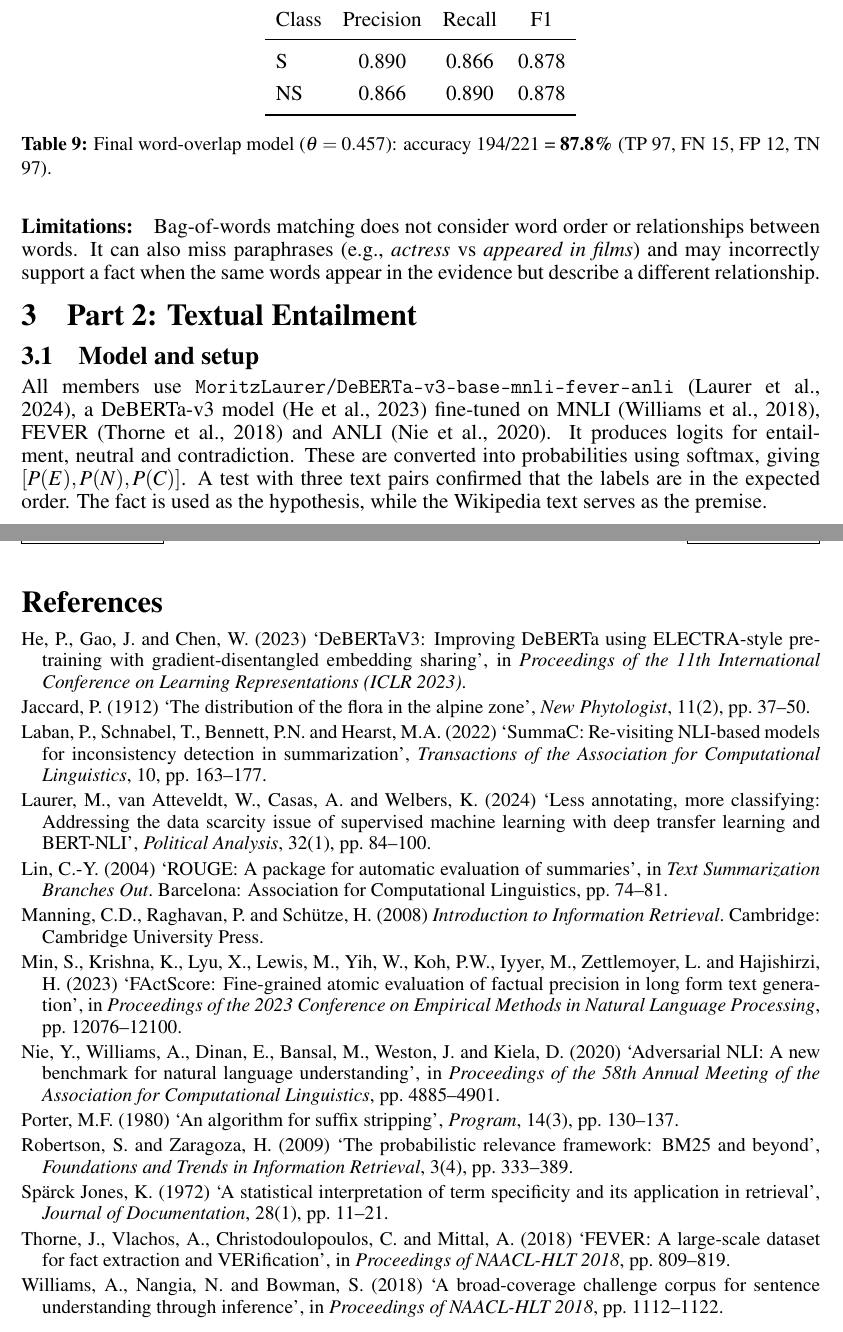
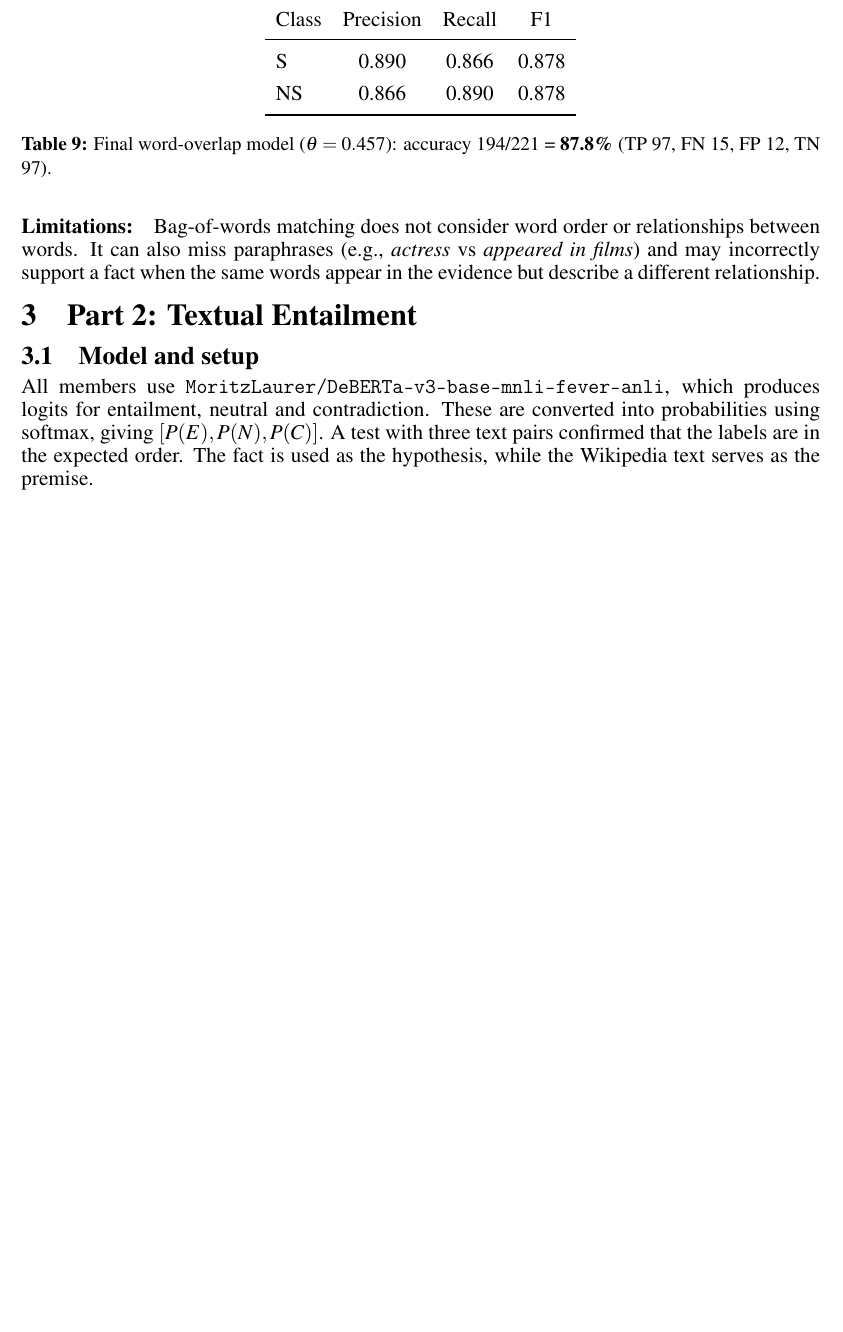
Before and after one commit to SeyedRumaiz/LLMFactChecking, a LaTeX document (report/main.tex): two parts of pages 11 and 27 of 30 before the commit and part of page 11 of 29 after it, the two joined at a grey line, cut so that both start at the same text, the shorter picture padded with empty space. Compiled offline with pdfLaTeX.

Commit message:
docs: remove references, link FActScore dataset in a footnote

```diff
--- a/report/main.tex
+++ b/report/main.tex
@@ -39,8 +39,6 @@
 \setlength{\textfloatsep}{8pt}
 \setlength{\floatsep}{6pt}
 \setlength{\intextsep}{6pt}
-\usepackage[round]{natbib}
-\renewcommand{\bibname}{References}\renewcommand{\refname}{References}
 \usepackage[hidelinks]{hyperref}
 
 \usepackage{titlesec}
@@ -541,7 +539,7 @@ NS & 0.866 & 0.890 & 0.878 \\
 \label{sec:part2}
 
 \subsection{Model and setup}
-All members use \texttt{MoritzLaurer/DeBERTa-v3-base-mnli-fever-anli} \citep{laurer2024}, a DeBERTa-v3 model \citep{he2023debertav3} fine-tuned on MNLI \citep{williams2018}, FEVER \citep{thorne2018} and ANLI \citep{nie2020}. It produces logits for entailment, neutral and contradiction. These are converted into probabilities using softmax, giving $[P(E), P(N), P(C)]$. A test with three text pairs confirmed that the labels are in the expected order. The fact is used as the hypothesis, while the Wikipedia text serves as the premise.
+All members use \texttt{MoritzLaurer/DeBERTa-v3-base-mnli-fever-anli}, which produces logits for entailment, neutral and contradiction. These are converted into probabilities using softmax, giving $[P(E), P(N), P(C)]$. A test with three text pairs confirmed that the labels are in the expected order. The fact is used as the hypothesis, while the Wikipedia text serves as the premise.
 
 \subsection{Window premises, max $P(E)$ and pruning (Rumaiz)}
 \label{sec:p2rumaiz}
@@ -1136,27 +1134,6 @@ Total & 10 & 10 & 20 \\
 \label{sec:conclusion}
 A carefully designed lexical baseline (IDF-weighted recall with subject-name removal and corpus-level IDF) reaches 87.8\%, slightly above the neural entailment model (86.4\%) on this small dev set. The two make different kinds of errors: word overlap cannot detect relational mismatches or paraphrase, while the NLI model over-trusts topical similarity and struggles with list-formatted evidence. Combining them, by pruning with word overlap before running entailment, improves both accuracy and efficiency. The error analysis suggests the next gains would come from normalising surface forms before pruning and turning lists into sentences, rather than from further threshold tuning.
 
-% =====================================================================
-% REFERENCES
-% =====================================================================
-\newpage
-\begin{thebibliography}{99}
-\setlength{\itemsep}{2pt}
-\small
-\bibitem[He et al.(2023)]{he2023debertav3} He, P., Gao, J. and Chen, W. (2023) `DeBERTaV3: Improving DeBERTa using ELECTRA-style pre-training with gradient-disentangled embedding sharing', in \emph{Proceedings of the 11th International Conference on Learning Representations (ICLR 2023)}.
-\bibitem[Jaccard(1912)]{jaccard1912} Jaccard, P. (1912) `The distribution of the flora in the alpine zone', \emph{New Phytologist}, 11(2), pp. 37--50.
-\bibitem[Laban et al.(2022)]{laban2022} Laban, P., Schnabel, T., Bennett, P.N. and Hearst, M.A. (2022) `SummaC: Re-visiting NLI-based models for inconsistency detection in summarization', \emph{Transactions of the Association for Computational Linguistics}, 10, pp. 163--177.
-\bibitem[Laurer et al.(2024)]{laurer2024} Laurer, M., van Atteveldt, W., Casas, A. and Welbers, K. (2024) `Less annotating, more classifying: Addressing the data scarcity issue of supervised machine learning with deep transfer learning and BERT-NLI', \emph{Political Analysis}, 32(1), pp. 84--100.
-\bibitem[Lin(2004)]{lin2004} Lin, C.-Y. (2004) `ROUGE: A package for automatic evaluation of summaries', in \emph{Text Summarization Branches Out}. Barcelona: Association for Computational Linguistics, pp. 74--81.
-\bibitem[Manning et al.(2008)]{manning2008} Manning, C.D., Raghavan, P. and Sch\"utze, H. (2008) \emph{Introduction to Information Retrieval}. Cambridge: Cambridge University Press.
-\bibitem[Min et al.(2023)]{min2023factscore} Min, S., Krishna, K., Lyu, X., Lewis, M., Yih, W., Koh, P.W., Iyyer, M., Zettlemoyer, L. and Hajishirzi, H. (2023) `FActScore: Fine-grained atomic evaluation of factual precision in long form text generation', in \emph{Proceedings of the 2023 Conference on Empirical Methods in Natural Language Processing}, pp. 12076--12100.
-\bibitem[Nie et al.(2020)]{nie2020} Nie, Y., Williams, A., Dinan, E., Bansal, M., Weston, J. and Kiela, D. (2020) `Adversarial NLI: A new benchmark for natural language understanding', in \emph{Proceedings of the 58th Annual Meeting of the Association for Computational Linguistics}, pp. 4885--4901.
-\bibitem[Porter(1980)]{porter1980} Porter, M.F. (1980) `An algorithm for suffix stripping', \emph{Program}, 14(3), pp. 130--137.
-\bibitem[Robertson and Zaragoza(2009)]{robertson2009} Robertson, S. and Zaragoza, H. (2009) `The probabilistic relevance framework: BM25 and beyond', \emph{Foundations and Trends in Information Retrieval}, 3(4), pp. 333--389.
-\bibitem[Sp\"arck Jones(1972)]{sparckjones1972} Sp\"arck Jones, K. (1972) `A statistical interpretation of term specificity and its application in retrieval', \emph{Journal of Documentation}, 28(1), pp. 11--21.
-\bibitem[Thorne et al.(2018)]{thorne2018} Thorne, J., Vlachos, A., Christodoulopoulos, C. and Mittal, A. (2018) `FEVER: A large-scale dataset for fact extraction and VERification', in \emph{Proceedings of NAACL-HLT 2018}, pp. 809--819.
-\bibitem[Williams et al.(2018)]{williams2018} Williams, A., Nangia, N. and Bowman, S. (2018) `A broad-coverage challenge corpus for sentence understanding through inference', in \emph{Proceedings of NAACL-HLT 2018}, pp. 1112--1122.
-\end{thebibliography}
 
 \newpage
 \appendix
```
Also changed, not shown: report/main.tex (14 more changed lines).
